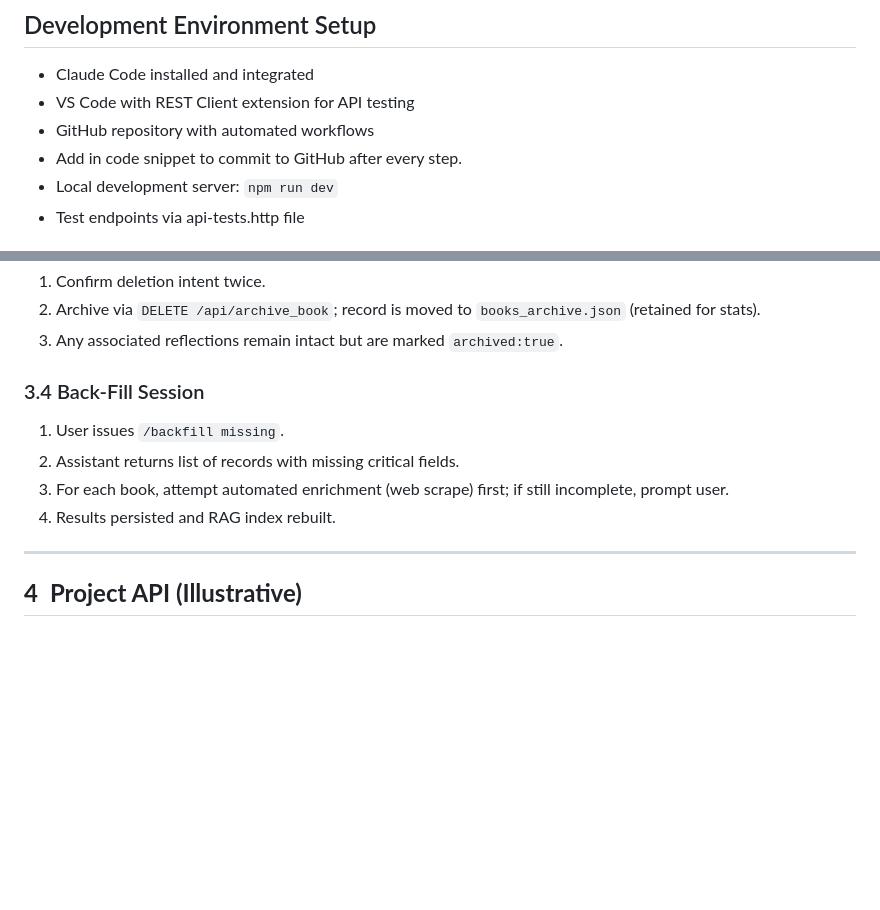
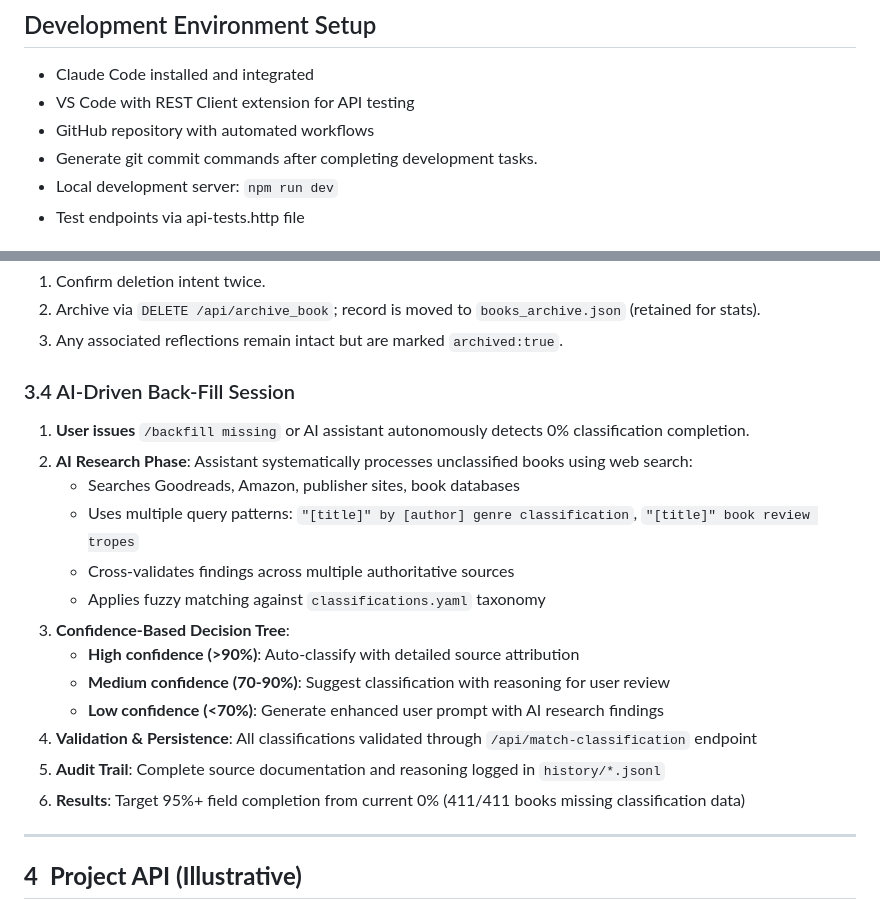
Before and after one commit to alexhouse-ua/shelfhelp-ai, a Markdown page: _knowledge/Operating_Instructions.md, 2 parts joined by grey strips. Rendered like a GitHub page; blank space fills up the shorter version.

```diff
--- a/_knowledge/Operating_Instructions.md
+++ b/_knowledge/Operating_Instructions.md
@@ -6,7 +6,7 @@
 - Claude Code installed and integrated
 - VS Code with REST Client extension for API testing
 - GitHub repository with automated workflows
-- Add in code snippet to commit to GitHub after every step.
+- Generate git commit commands after completing development tasks.
 - Local development server: `npm run dev`
 - Test endpoints via api-tests.http file
 
@@ -120,12 +120,21 @@
 2. Archive via `DELETE /api/archive_book`; record is moved to `books_archive.json` (retained for stats).
 3. Any associated reflections remain intact but are marked `archived:true`.
 
-### 3.4 Back‑Fill Session
+### 3.4 AI-Driven Back‑Fill Session
 
-1. User issues `/backfill missing`.
-2. Assistant returns list of records with missing critical fields.
-3. For each book, attempt automated enrichment (web scrape) first; if still incomplete, prompt user.
-4. Results persisted and RAG index rebuilt.
+1. **User issues** `/backfill missing` or AI assistant autonomously detects 0% classification completion.
+2. **AI Research Phase**: Assistant systematically processes unclassified books using web search:
+   - Searches Goodreads, Amazon, publisher sites, book databases
+   - Uses multiple query patterns: `"[title]" by [author] genre classification`, `"[title]" book review tropes`
+   - Cross-validates findings across multiple authoritative sources
+   - Applies fuzzy matching against `classifications.yaml` taxonomy
+3. **Confidence-Based Decision Tree**:
+   - **High confidence (>90%)**: Auto-classify with detailed source attribution
+   - **Medium confidence (70-90%)**: Suggest classification with reasoning for user review
+   - **Low confidence (<70%)**: Generate enhanced user prompt with AI research findings
+4. **Validation & Persistence**: All classifications validated through `/api/match-classification` endpoint
+5. **Audit Trail**: Complete source documentation and reasoning logged in `history/*.jsonl`
+6. **Results**: Target 95%+ field completion from current 0% (411/411 books missing classification data)
 
 ---
 
```
